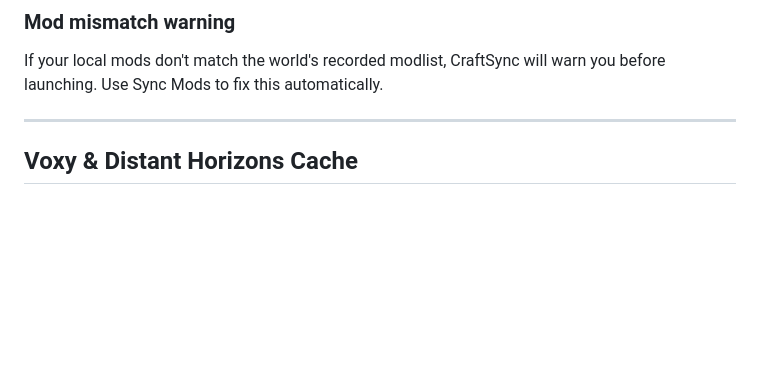
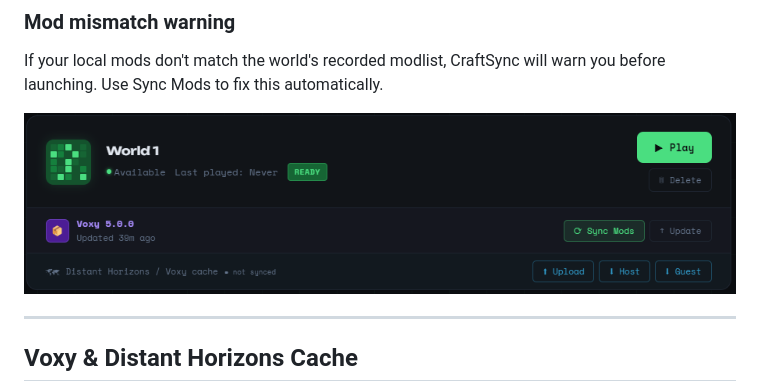
Before and after one commit to Jackrispy/CraftSync, a Markdown page: README.md, the part around the change. Rendered like a GitHub page; blank space fills up the shorter version.

```diff
--- a/README.md
+++ b/README.md
@@ -102,6 +102,8 @@ If the host updates their mods, they can use **⟳ Sync Mods** to re-upload the
 ### Mod mismatch warning
 If your local mods don't match the world's recorded modlist, CraftSync will warn you before launching. Use Sync Mods to fix this automatically.
 
+![CraftSync home screen](docs/images/SYNC.png)
+
 ---
 
 ## Voxy & Distant Horizons Cache
```
